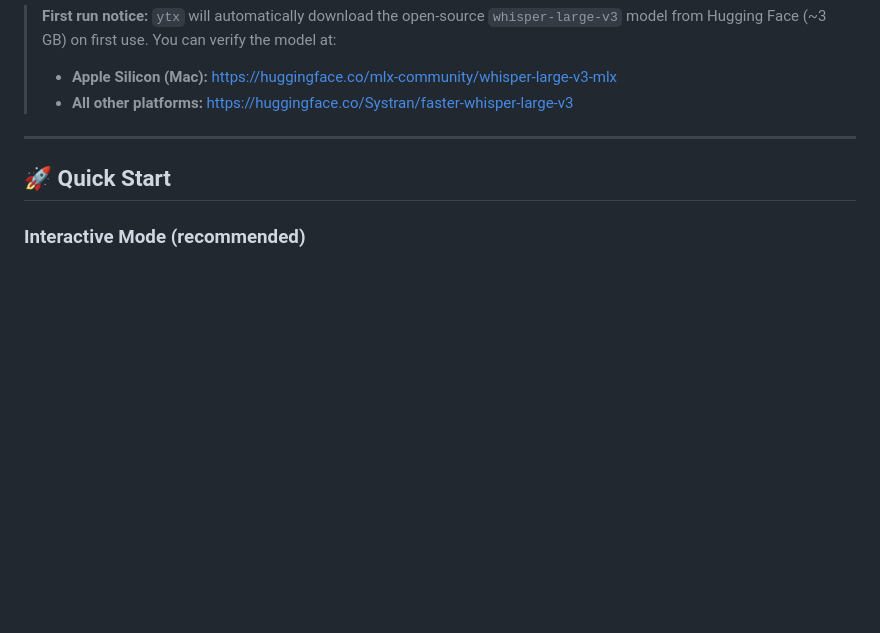
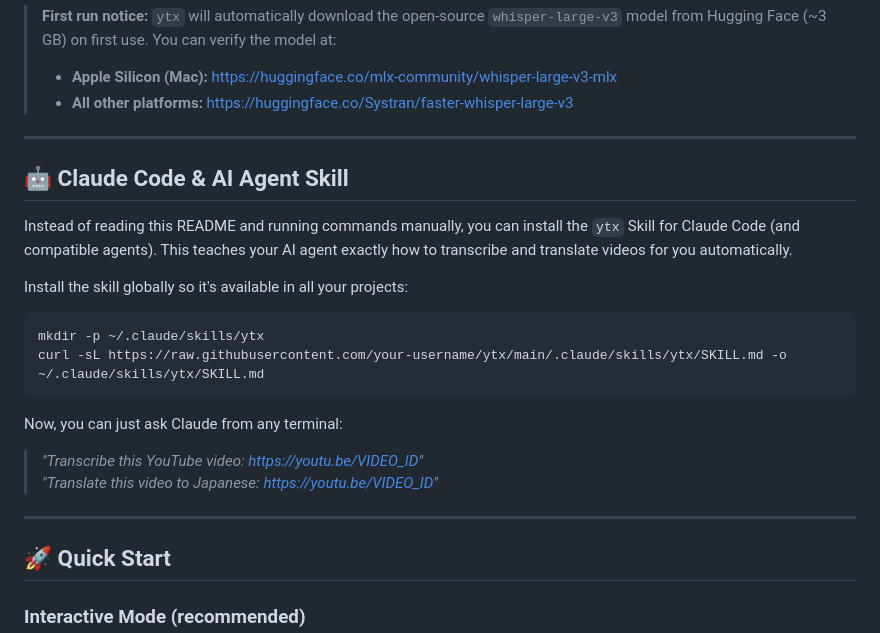
Before and after one commit to amateur-dev/ytx, a Markdown page: README.md, the part around the change. Rendered like a GitHub page; blank space fills up the shorter version.

Commit message:
feat: add Claude Code skill for automated transcription and translation of YouTube videos

````diff
--- a/README.md
+++ b/README.md
@@ -61,6 +61,23 @@ ytx doctor
 > **First run notice:** `ytx` will automatically download the open-source `whisper-large-v3` model from Hugging Face (~3 GB) on first use. You can verify the model at:
 > - **Apple Silicon (Mac):** https://huggingface.co/mlx-community/whisper-large-v3-mlx
 > - **All other platforms:** https://huggingface.co/Systran/faster-whisper-large-v3
+
+---
+
+## 🤖 Claude Code & AI Agent Skill
+
+Instead of reading this README and running commands manually, you can install the `ytx` Skill for Claude Code (and compatible agents). This teaches your AI agent exactly how to transcribe and translate videos for you automatically.
+
+Install the skill globally so it's available in all your projects:
+
+```bash
+mkdir -p ~/.claude/skills/ytx
+curl -sL https://raw.githubusercontent.com/your-username/ytx/main/.claude/skills/ytx/SKILL.md -o ~/.claude/skills/ytx/SKILL.md
+```
+
+Now, you can just ask Claude from any terminal:
+> *"Transcribe this YouTube video: https://youtu.be/VIDEO_ID"*
+> *"Translate this video to Japanese: https://youtu.be/VIDEO_ID"*
 
 ---
 
````
Also changed, not shown: 1 other file.
